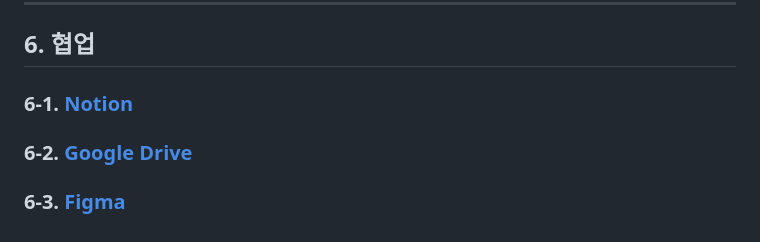
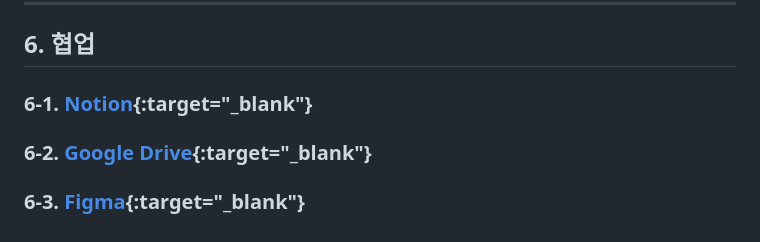
Before and after one commit to nohminkyoung/final_anchovy, a Markdown page: README.md, the part around the change. Drawn GitHub-style.

```diff
--- a/README.md
+++ b/README.md
@@ -110,6 +110,6 @@ https://drive.google.com/file/d/1oK9f5HALQoajJ0BRhkdvAM1RnVUPmap8/view?usp=share
 |전정훈|wjswjdgns|wjswjdgns7@naver.com|
 ***
 ## 6. 협업
-### 6-1. [Notion](https://www.notion.so/yujin-yudi/Final_project-ai-anchovy-47e0dd70ac1a4467881ffa45afae7b21?pvs=4)
-### 6-2. [Google Drive](https://drive.google.com/drive/folders/1-wczzkeo5k-lD5fDDWdV96aZj1CcrvL4)
-### 6-3. [Figma](https://www.figma.com/file/bTBLmD9SCfWayJICqoQqpX/%ED%94%84%EB%A1%9C%EC%A0%9D%ED%8A%B8?node-id=0%3A1&t=jUGtSGDXNJZ2ImVa-0)
+### 6-1. [Notion](https://www.notion.so/yujin-yudi/Final_project-ai-anchovy-47e0dd70ac1a4467881ffa45afae7b21?pvs=4){:target="_blank"}
+### 6-2. [Google Drive](https://drive.google.com/drive/folders/1-wczzkeo5k-lD5fDDWdV96aZj1CcrvL4){:target="_blank"}
+### 6-3. [Figma](https://www.figma.com/file/bTBLmD9SCfWayJICqoQqpX/%ED%94%84%EB%A1%9C%EC%A0%9D%ED%8A%B8?node-id=0%3A1&t=2C214jTdJLgUVZNZ-1){:target="_blank"}
```
